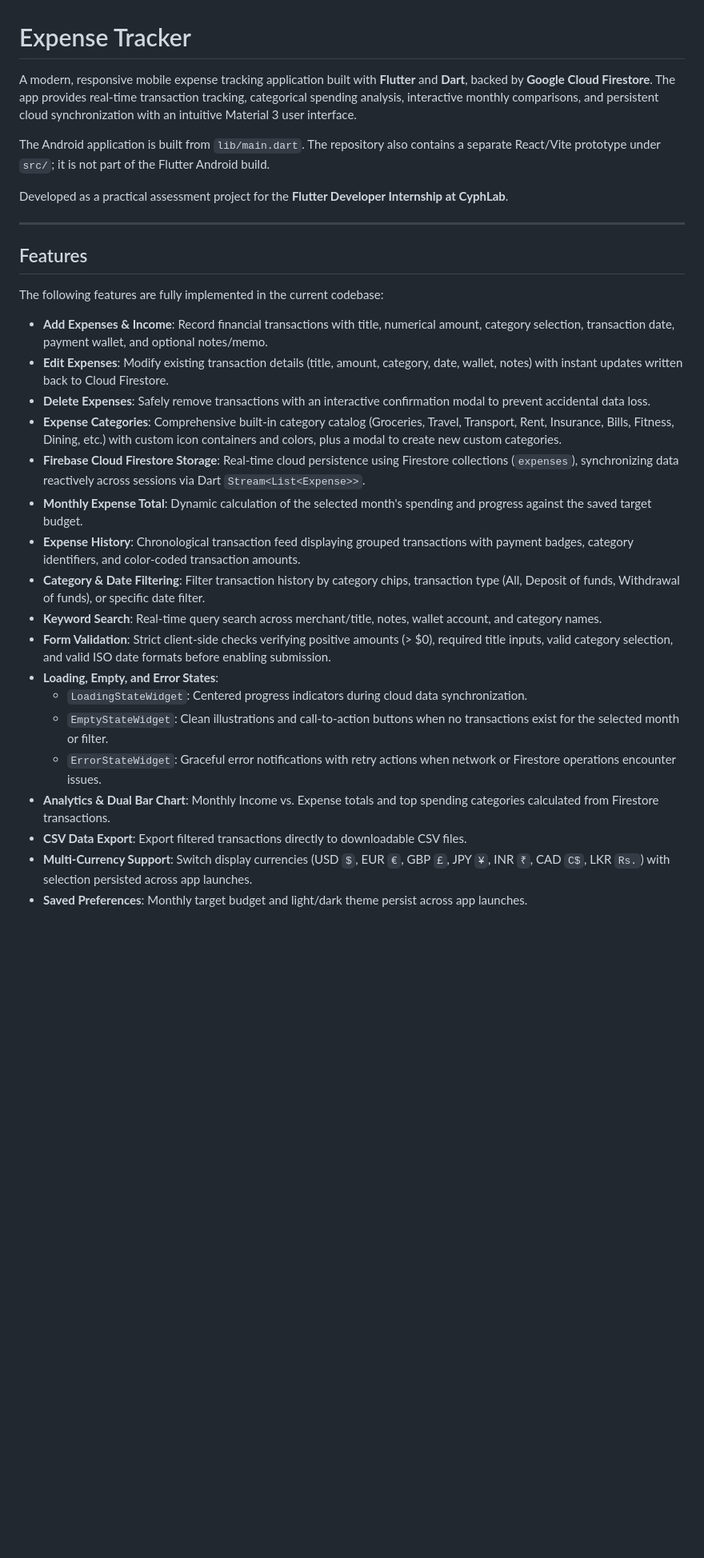
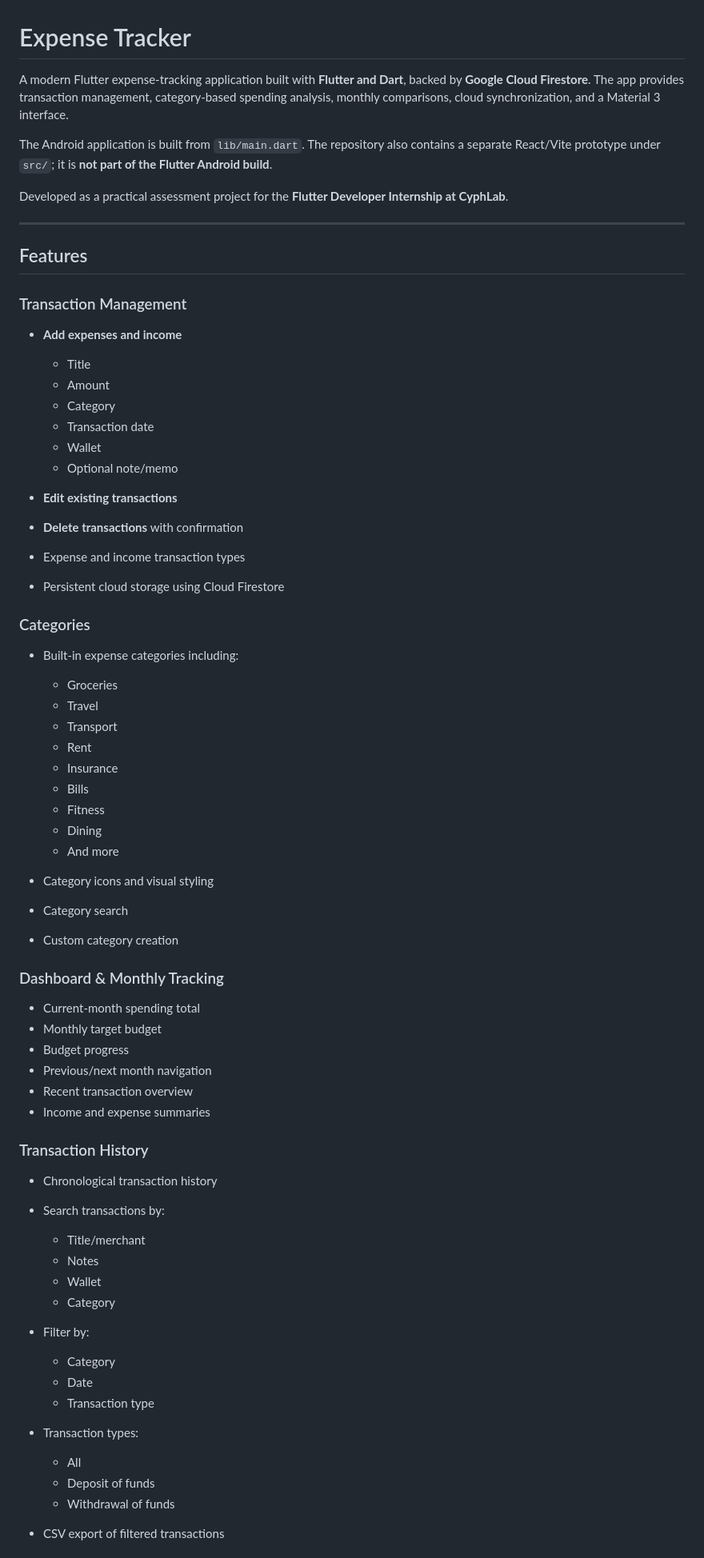
Before and after one commit to ifadha/expense-tracker, a Markdown page: README.md, the part around one of its changes. Shown at 80% size. Drawn GitHub-style; blank space fills up the shorter version.

```diff
--- a/README.md
+++ b/README.md
@@ -1,8 +1,8 @@
 # Expense Tracker
 
-A modern, responsive mobile expense tracking application built with **Flutter** and **Dart**, backed by **Google Cloud Firestore**. The app provides real-time transaction tracking, categorical spending analysis, interactive monthly comparisons, and persistent cloud synchronization with an intuitive Material 3 user interface.
+A modern Flutter expense-tracking application built with **Flutter and Dart**, backed by **Google Cloud Firestore**. The app provides transaction management, category-based spending analysis, monthly comparisons, cloud synchronization, and a Material 3 interface.
 
-The Android application is built from `lib/main.dart`. The repository also contains a separate React/Vite prototype under `src/`; it is not part of the Flutter Android build.
+The Android application is built from `lib/main.dart`. The repository also contains a separate React/Vite prototype under `src/`; it is **not part of the Flutter Android build**.
 
 Developed as a practical assessment project for the **Flutter Developer Internship at CyphLab**.
 
@@ -10,23 +10,65 @@ Developed as a practical assessment project for the **Flutter Developer Internsh
 
 ## Features
 
-The following features are fully implemented in the current codebase:
+### Transaction Management
 
-- **Add Expenses & Income**: Record financial transactions with title, numerical amount, category selection, transaction date, payment wallet, and optional notes/memo.
-- **Edit Expenses**: Modify existing transaction details (title, amount, category, date, wallet, notes) with instant updates written back to Cloud Firestore.
-- **Delete Expenses**: Safely remove transactions with an interactive confirmation modal to prevent accidental data loss.
-- **Expense Categories**: Comprehensive built-in category catalog (Groceries, Travel, Transport, Rent, Insurance, Bills, Fitness, Dining, etc.) with custom icon containers and colors, plus a modal to create new custom categories.
-- **Firebase Cloud Firestore Storage**: Real-time cloud persistence using Firestore collections (`expenses`), synchronizing data reactively across sessions via Dart `Stream<List<Expense>>`.
-- **Monthly Expense Total**: Dynamic calculation of the selected month's spending and progress against the saved target budget.
-- **Expense History**: Chronological transaction feed displaying grouped transactions with payment badges, category identifiers, and color-coded transaction amounts.
-- **Category & Date Filtering**: Filter transaction history by category chips, transaction type (All, Deposit of funds, Withdrawal of funds), or specific date filter.
-- **Keyword Search**: Real-time query search across merchant/title, notes, wallet account, and category names.
-- **Form Validation**: Strict client-side checks verifying positive amounts (> $0), required title inputs, valid category selection, and valid ISO date formats before enabling submission.
-- **Loading, Empty, and Error States**:
-  - `LoadingStateWidget`: Centered progress indicators during cloud data synchronization.
-  - `EmptyStateWidget`: Clean illustrations and call-to-action buttons when no transactions exist for the selected month or filter.
-  - `ErrorStateWidget`: Graceful error notifications with retry actions when network or Firestore operations encounter issues.
-- **Analytics & Dual Bar Chart**: Monthly Income vs. Expense totals and top spending categories calculated from Firestore transactions.
-- **CSV Data Export**: Export filtered transactions directly to downloadable CSV files.
-- **Multi-Currency Support**: Switch display currencies (USD `$`, EUR `€`, GBP `£`, JPY `¥`, INR `₹`, CAD `C$`, LKR `Rs.`) with selection persisted across app launches.
-- **Saved Preferences**: Monthly target budget and light/dark theme persist across app launches.
+* **Add expenses and income**
+
+  * Title
+  * Amount
+  * Category
+  * Transaction date
+  * Wallet
+  * Optional note/memo
+* **Edit existing transactions**
+* **Delete transactions** with confirmation
+* Expense and income transaction types
+* Persistent cloud storage using Cloud Firestore
+
+### Categories
+
+* Built-in expense categories including:
+
+  * Groceries
+  * Travel
+  * Transport
+  * Rent
+  * Insurance
+  * Bills
+  * Fitness
+  * Dining
+  * And more
+* Category icons and visual styling
+* Category search
+* Custom category creation
+
+### Dashboard & Monthly Tracking
+
+* Current-month spending total
+* Monthly target budget
+* Budget progress
+* Previous/next month navigation
+* Recent transaction overview
+* Income and expense summaries
+
+### Transaction History
+
+* Chronological transaction history
+* Search transactions by:
+
+  * Title/merchant
+  * Notes
+  * Wallet
+  * Category
+* Filter by:
+
+  * Category
+  * Date
+  * Transaction type
+* Transaction types:
+
+  * All
+  * Deposit of funds
+  * Withdrawal of funds
+* CSV export of filtered transactions
+
```
Also changed, not shown: other parts of README.md (+333 -166 lines).
